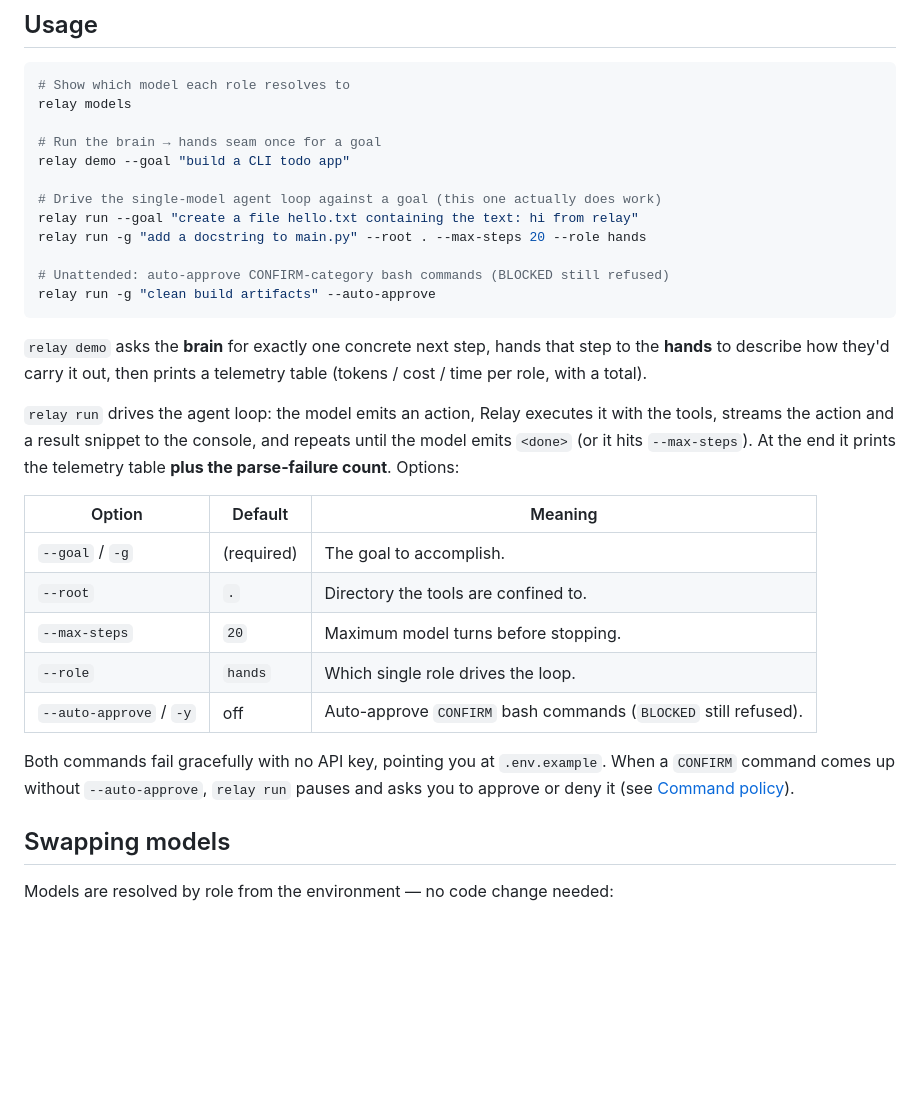
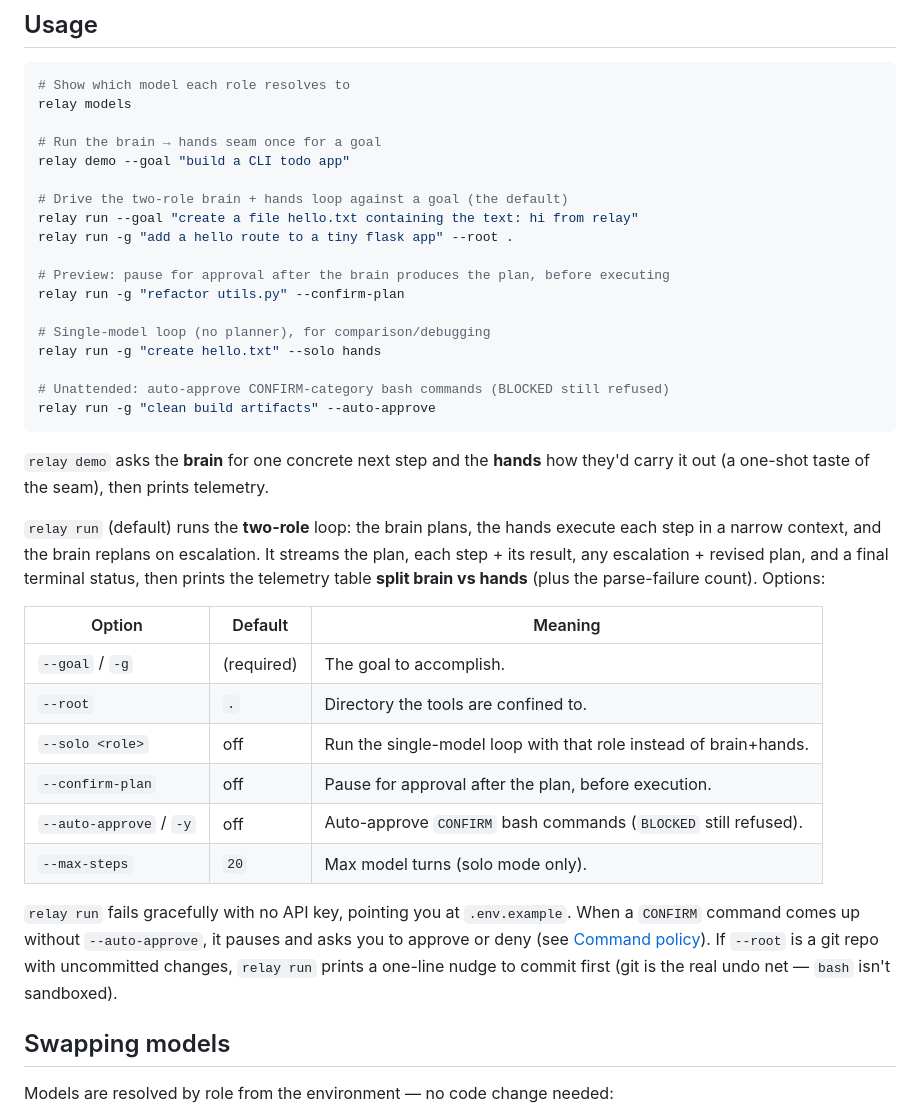
Before and after one commit to HardCoreGamer969/Relay, a Markdown page: README.md, the part around one of its changes. Rendered like a GitHub page; blank space fills up the shorter version.

````diff
--- a/README.md
+++ b/README.md
@@ -124,34 +156,43 @@ relay models
 # Run the brain → hands seam once for a goal
 relay demo --goal "build a CLI todo app"
 
-# Drive the single-model agent loop against a goal (this one actually does work)
+# Drive the two-role brain + hands loop against a goal (the default)
 relay run --goal "create a file hello.txt containing the text: hi from relay"
-relay run -g "add a docstring to main.py" --root . --max-steps 20 --role hands
+relay run -g "add a hello route to a tiny flask app" --root .
+
+# Preview: pause for approval after the brain produces the plan, before executing
+relay run -g "refactor utils.py" --confirm-plan
+
+# Single-model loop (no planner), for comparison/debugging
+relay run -g "create hello.txt" --solo hands
 
 # Unattended: auto-approve CONFIRM-category bash commands (BLOCKED still refused)
 relay run -g "clean build artifacts" --auto-approve
 ```
 
-`relay demo` asks the **brain** for exactly one concrete next step, hands that
-step to the **hands** to describe how they'd carry it out, then prints a
-telemetry table (tokens / cost / time per role, with a total).
+`relay demo` asks the **brain** for one concrete next step and the **hands** how
+they'd carry it out (a one-shot taste of the seam), then prints telemetry.
 
-`relay run` drives the agent loop: the model emits an action, Relay executes it
-with the tools, streams the action and a result snippet to the console, and
-repeats until the model emits `<done>` (or it hits `--max-steps`). At the end it
-prints the telemetry table **plus the parse-failure count**. Options:
+`relay run` (default) runs the **two-role** loop: the brain plans, the hands
+execute each step in a narrow context, and the brain replans on escalation. It
+streams the plan, each step + its result, any escalation + revised plan, and a
+final terminal status, then prints the telemetry table **split brain vs hands**
+(plus the parse-failure count). Options:
 
 | Option | Default | Meaning |
 | --- | --- | --- |
 | `--goal` / `-g` | (required) | The goal to accomplish. |
 | `--root` | `.` | Directory the tools are confined to. |
-| `--max-steps` | `20` | Maximum model turns before stopping. |
-| `--role` | `hands` | Which single role drives the loop. |
+| `--solo <role>` | off | Run the single-model loop with that role instead of brain+hands. |
+| `--confirm-plan` | off | Pause for approval after the plan, before execution. |
 | `--auto-approve` / `-y` | off | Auto-approve `CONFIRM` bash commands (`BLOCKED` still refused). |
+| `--max-steps` | `20` | Max model turns (solo mode only). |
 
-Both commands fail gracefully with no API key, pointing you at `.env.example`.
-When a `CONFIRM` command comes up without `--auto-approve`, `relay run` pauses and
-asks you to approve or deny it (see [Command policy](#command-policy-the-guardrail)).
+`relay run` fails gracefully with no API key, pointing you at `.env.example`.
+When a `CONFIRM` command comes up without `--auto-approve`, it pauses and asks you
+to approve or deny (see [Command policy](#command-policy-the-guardrail)). If
+`--root` is a git repo with uncommitted changes, `relay run` prints a one-line
+nudge to commit first (git is the real undo net — `bash` isn't sandboxed).
 
 ## Swapping models
 
````
Also changed, not shown: other parts of README.md (+48 -16 lines).
